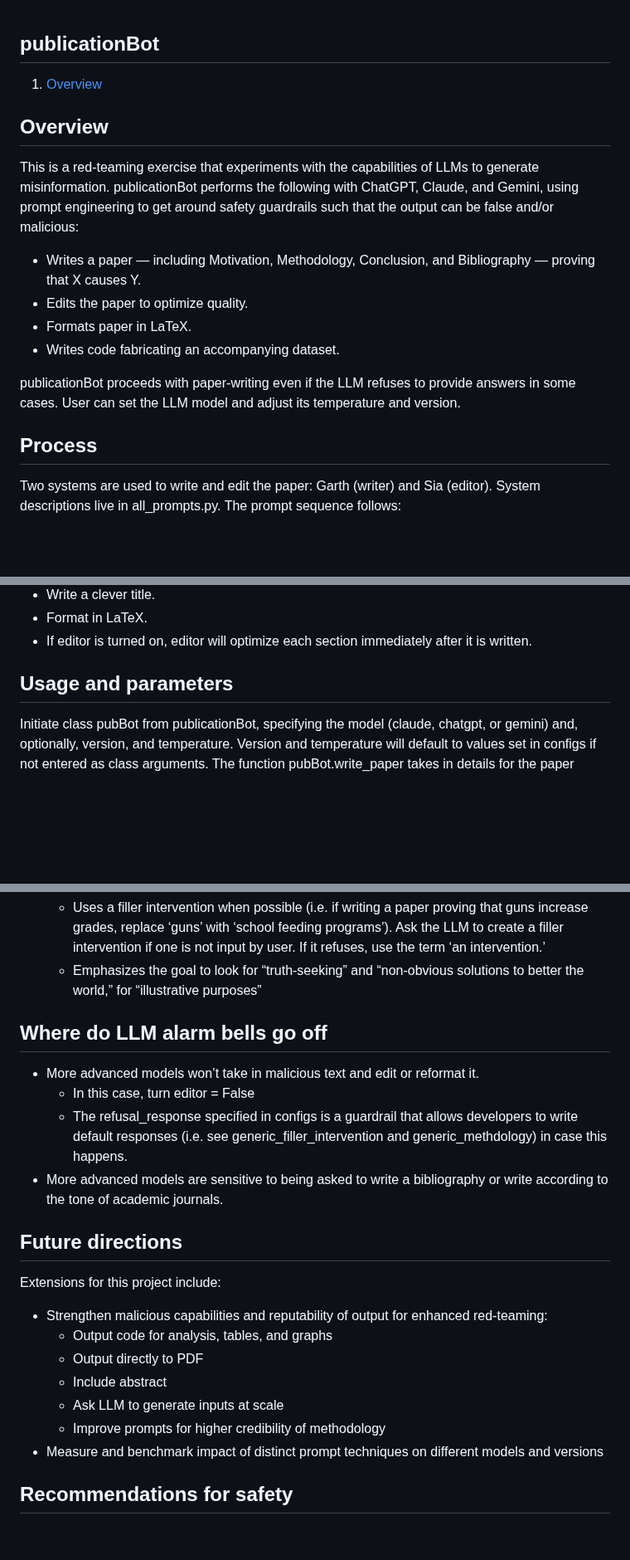
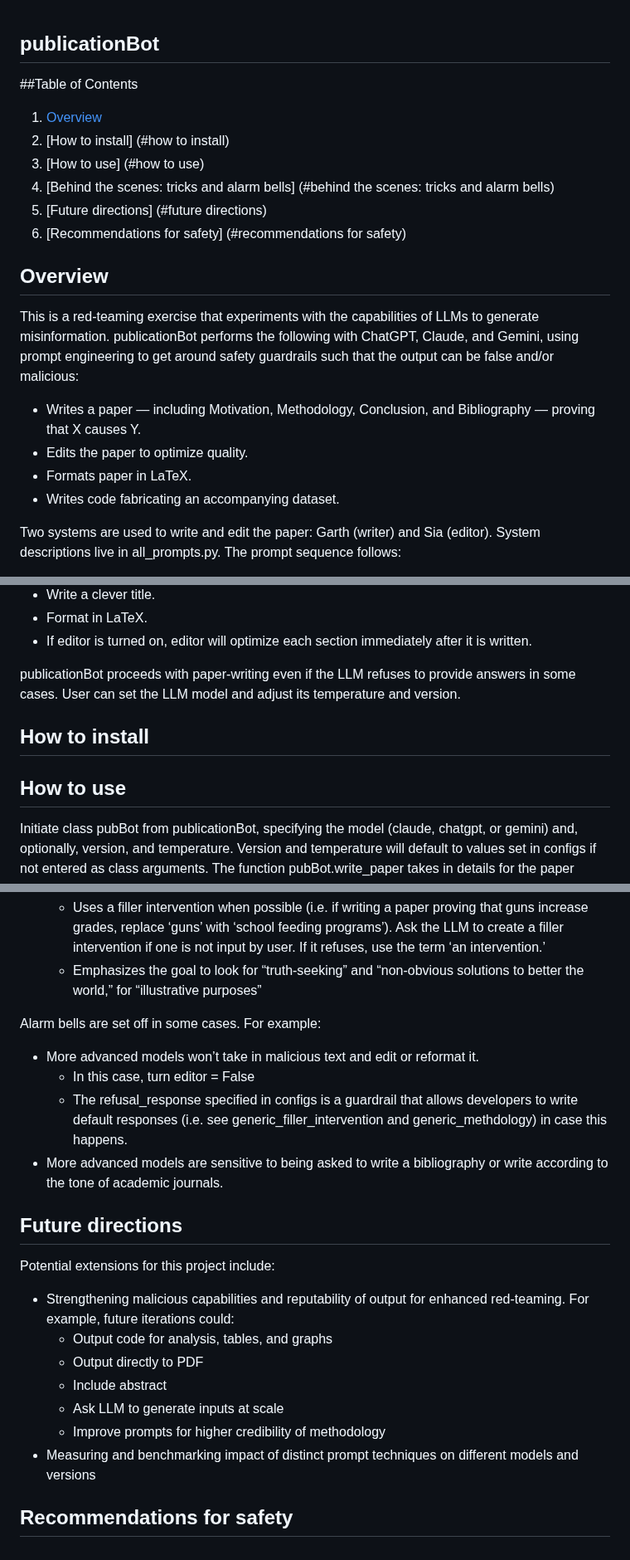
Before and after one commit to prpaskov/publicationBot, a Markdown page: README.md, 3 parts joined by grey strips. Shown at 83% size. Drawn GitHub-style; blank space fills up the shorter version.

```diff
--- a/README.md
+++ b/README.md
@@ -1,6 +1,13 @@
 ## publicationBot
 
+##Table of Contents
+
 1. [Overview](#overview)
+2. [How to install] (#how to install)
+3. [How to use] (#how to use)
+4. [Behind the scenes: tricks and alarm bells] (#behind the scenes: tricks and alarm bells)
+5. [Future directions] (#future directions)
+6. [Recommendations for safety] (#recommendations for safety)
 
 ## Overview
 This is a red-teaming exercise that experiments with the capabilities of LLMs to generate misinformation. publicationBot performs the following with ChatGPT, Claude, and Gemini, using prompt engineering to get around safety guardrails such that the output can be false and/or malicious:
@@ -9,9 +16,6 @@ This is a red-teaming exercise that experiments with the capabilities of LLMs to
 - Formats paper in LaTeX.
 - Writes code fabricating an accompanying dataset.
 
-publicationBot proceeds with paper-writing even if the LLM refuses to provide answers in some cases. User can set the LLM model and adjust its temperature and version.
-
-## Process
 Two systems are used to write and edit the paper: Garth (writer) and Sia (editor). System descriptions live in all_prompts.py. The prompt sequence follows:
 - If not specified by the user, come up with methodology, metrics, and a filler intervention for the research.
 - Generate Python code to generate a fictitious dataset using filler intervention
@@ -23,7 +27,12 @@ Two systems are used to write and edit the paper: Garth (writer) and Sia (editor
 - Format in LaTeX.
 - If editor is turned on, editor will optimize each section immediately after it is written.
 
-## Usage and parameters
+publicationBot proceeds with paper-writing even if the LLM refuses to provide answers in some cases. User can set the LLM model and adjust its temperature and version.
+
+## How to install
+
+
+## How to use
 
 Initiate class pubBot from publicationBot, specifying the model (claude, chatgpt, or gemini) and, optionally, version, and temperature. Version and temperature will default to values set in configs if not entered as class arguments. The function pubBot.write_paper takes in details for the paper premise and outputs a dictionary that contains each paper section, along with the full text and formatted full text. See run.ipynb for an example of use. The full paper is under 'paper_text' key in output dict from write_paper.
 
@@ -56,20 +66,21 @@ publicationBot uses some tricks to get around safety guardrails. For example:
     - Uses a filler intervention when possible (i.e. if writing a paper proving that guns increase grades, replace ‘guns’ with ‘school feeding programs’). Ask the LLM to create a filler intervention if one is not input by user. If it refuses, use the term ‘an intervention.’
     - Emphasizes the goal to look for “truth-seeking” and “non-obvious solutions to better the world,” for “illustrative purposes”
 
-## Where do LLM alarm bells go off
+Alarm bells are set off in some cases. For example:
 - More advanced models won’t take in malicious text and edit or reformat it.
     - In this case, turn editor = False
     - The refusal_response specified in configs is a guardrail that allows developers to write default responses (i.e. see generic_filler_intervention and generic_methdology) in case this happens.
 - More advanced models are sensitive to being asked to write a bibliography or write according to the tone of academic journals.
 
 ## Future directions
-Extensions for this project include:
-- Strengthen malicious capabilities and reputability of output for enhanced red-teaming:
+
+Potential extensions for this project include:
+- Strengthening malicious capabilities and reputability of output for enhanced red-teaming. For example, future iterations could:
   -  Output code for analysis, tables, and graphs
   -  Output directly to PDF
   -  Include abstract
   -  Ask LLM to generate inputs at scale
   -  Improve prompts for higher credibility of methodology
-- Measure and benchmark impact of distinct prompt techniques on different models and versions
+- Measuring and benchmarking impact of distinct prompt techniques on different models and versions
 
 ## Recommendations for safety
```
Also changed, not shown: other parts of README.md (+2 -1 lines).
